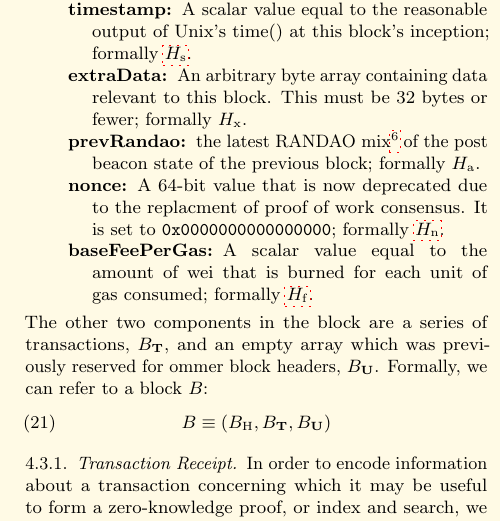
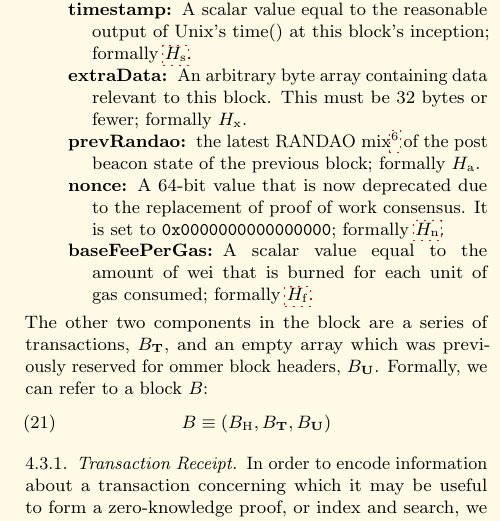
Before and after one commit to ethereum/yellowpaper, a LaTeX paper (Paper.tex): part of one column of page 6 of 41, cut so that both start at the same text. Compiled offline with pdfLaTeX; a LaTeX package or settings file that is missing is left out.

Commit message:
fix typo

```diff
--- a/Paper.tex
+++ b/Paper.tex
@@ -434,7 +434,7 @@ The block in Ethereum is the collection of relevant pieces of information (known
 \item[timestamp]\linkdest{block_timestamp_word_def_H__s}{} A scalar value equal to the reasonable output of Unix's time() at this block's inception; formally \hyperlink{block_timestamp_H__s}{$H_{\mathrm{s}}$}.
 \item[extraData]\linkdest{block_extraData_H__x}{} An arbitrary byte array containing data relevant to this block. This must be 32 bytes or fewer; formally $H_{\mathrm{x}}$.
 \item[prevRandao]\linkdest{prevRandao_H__a}{}\linkdest{H__a} the latest RANDAO mix\footnote{RANDAO is a pseudorandom value generated by validators on the Ethereum consensus layer. Refer to the consensus layer specs (\url{https://github.com/ethereum/consensus-specs}) for more detail on RANDAO.} of the post beacon state of the previous block; formally $H_{\mathrm{a}}$.
-\item[nonce]\linkdest{block_nonce_H__n}{}\linkdest{block_nonce} A 64-bit value that is now deprecated due to the replacment of proof of work consensus. It is set to \texttt{0x0000000000000000}; formally \hyperlink{H__n}{$H_{\mathrm{n}}$}.
+\item[nonce]\linkdest{block_nonce_H__n}{}\linkdest{block_nonce} A 64-bit value that is now deprecated due to the replacement of proof of work consensus. It is set to \texttt{0x0000000000000000}; formally \hyperlink{H__n}{$H_{\mathrm{n}}$}.
 \item[baseFeePerGas]\linkdest{block_baseFeePerGas_H__f}{} A scalar value equal to the amount of wei that is burned for each unit of gas consumed; formally \hyperlink{H__f}{$H_{\mathrm{f}}$}.
 \end{description}
 \linkdest{ommer_block_headers_B__U}{}\linkdest{block_B}{}The other two components in the block are a series of transactions, $B_{\mathbf{T}}$, and an empty array which was previously reserved for ommer block headers, $B_{\mathbf{U}}$. Formally, we can refer to a block $B$:
```
